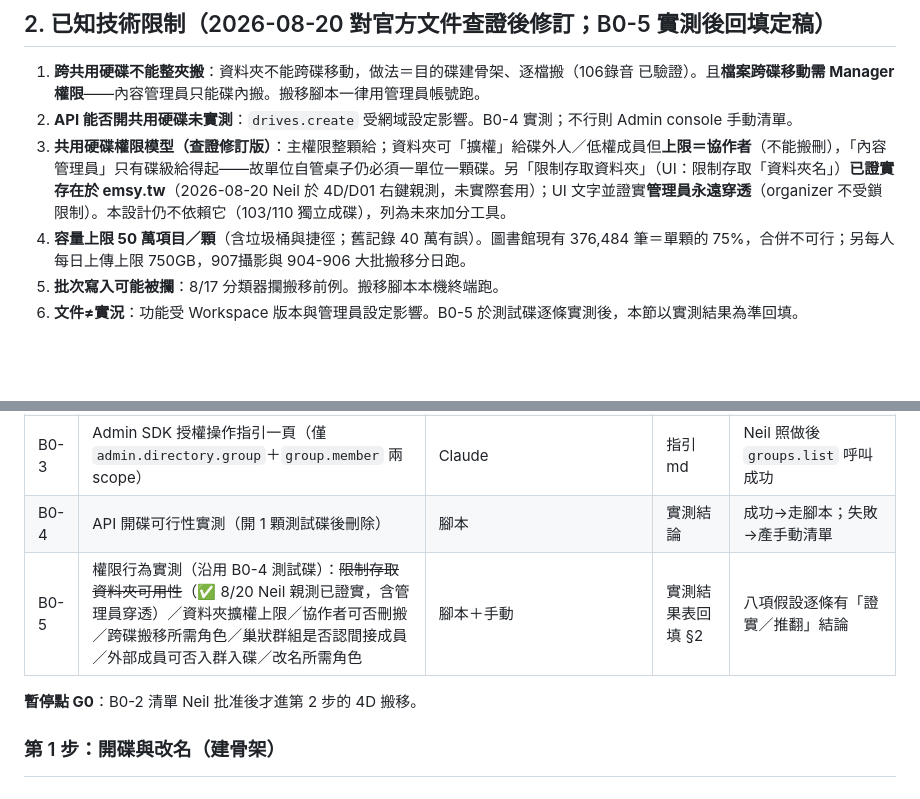
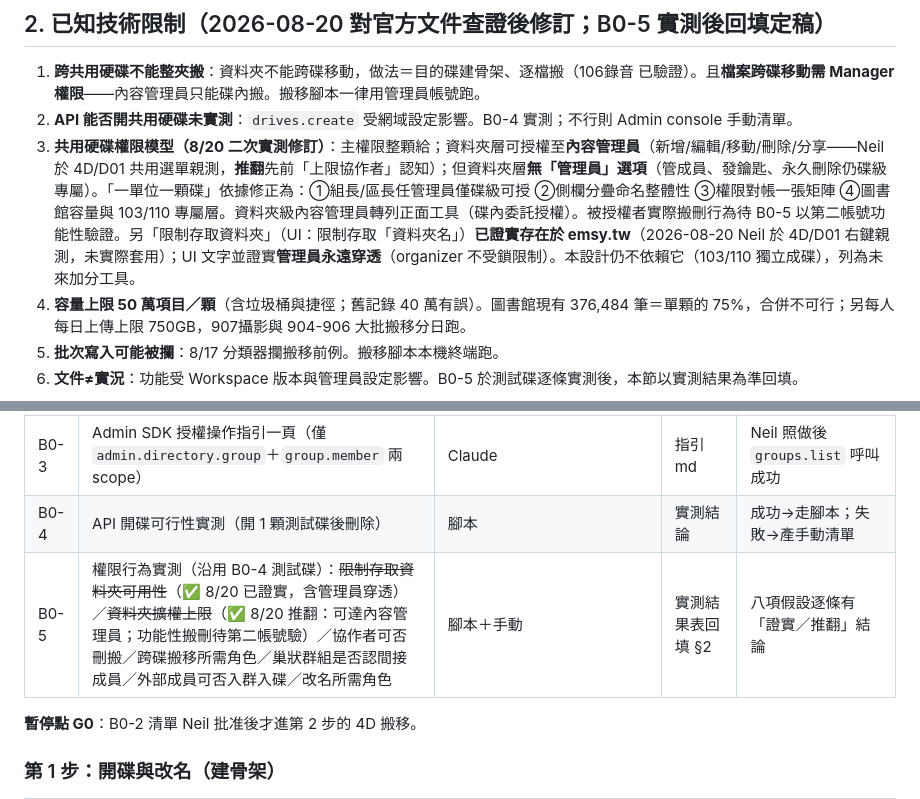
Before and after one commit to neilliao/drive-inventory, a Markdown page: docs/specs/2026-08-20-drive-execution-spec.md, 2 parts joined by grey strips. GitHub-like rendering; blank space fills up the shorter version.

Commit message:
spec: B0-5 第二項實測推翻原假設（資料夾可授內容管理員）；一單位一顆碟依據換樑

```diff
--- a/docs/specs/2026-08-20-drive-execution-spec.md
+++ b/docs/specs/2026-08-20-drive-execution-spec.md
@@ -22,7 +22,7 @@
 
 1. **跨共用硬碟不能整夾搬**：資料夾不能跨碟移動，做法＝目的碟建骨架、逐檔搬（106錄音 已驗證）。且**檔案跨碟移動需 Manager 權限**——內容管理員只能碟內搬。搬移腳本一律用管理員帳號跑。
 2. **API 能否開共用硬碟未實測**：`drives.create` 受網域設定影響。B0-4 實測；不行則 Admin console 手動清單。
-3. **共用硬碟權限模型（查證修訂版）**：主權限整顆給；資料夾可「擴權」給碟外人／低權成員但**上限＝協作者**（不能搬刪），「內容管理員」只有碟級給得起——故單位自管桌子仍必須一單位一顆碟。另「限制存取資料夾」（UI：限制存取「資料夾名」）**已證實存在於 emsy.tw**（2026-08-20 Neil 於 4D/D01 右鍵親測，未實際套用）；UI 文字並證實**管理員永遠穿透**（organizer 不受鎖限制）。本設計仍不依賴它（103/110 獨立成碟），列為未來加分工具。
+3. **共用硬碟權限模型（8/20 二次實測修訂）**：主權限整顆給；資料夾層可授權至**內容管理員**（新增/編輯/移動/刪除/分享——Neil 於 4D/D01 共用選單親測，**推翻**先前「上限協作者」認知）；但資料夾層**無「管理員」選項**（管成員、發鑰匙、永久刪除仍碟級專屬）。「一單位一顆碟」依據修正為：①組長/區長任管理員僅碟級可授 ②側欄分疊命名整體性 ③權限對帳一張矩陣 ④圖書館容量與 103/110 專屬層。資料夾級內容管理員轉列正面工具（碟內委託授權）。被授權者實際搬刪行為待 B0-5 以第二帳號功能性驗證。另「限制存取資料夾」（UI：限制存取「資料夾名」）**已證實存在於 emsy.tw**（2026-08-20 Neil 於 4D/D01 右鍵親測，未實際套用）；UI 文字並證實**管理員永遠穿透**（organizer 不受鎖限制）。本設計仍不依賴它（103/110 獨立成碟），列為未來加分工具。
 4. **容量上限 50 萬項目／顆**（含垃圾桶與捷徑；舊記錄 40 萬有誤）。圖書館現有 376,484 筆＝單顆的 75%，合併不可行；另每人每日上傳上限 750GB，907攝影與 904-906 大批搬移分日跑。
 5. **批次寫入可能被攔**：8/17 分類器攔搬移前例。搬移腳本本機終端跑。
 6. **文件≠實況**：功能受 Workspace 版本與管理員設定影響。B0-5 於測試碟逐條實測後，本節以實測結果為準回填。
@@ -37,7 +37,7 @@
 | B0-2 | 4D 拆組 dry-run 清單＋D01 中心 139 筆內容清單 | 腳本 `scripts/plan_4d_split.py` | 2 份 CSV | 清單筆數合計＝13,537±（排除 D01 另列）；每列有目的碟欄 |
 | B0-3 | Admin SDK 授權操作指引一頁（僅 `admin.directory.group`＋`group.member` 兩 scope） | Claude | 指引 md | Neil 照做後 `groups.list` 呼叫成功 |
 | B0-4 | API 開碟可行性實測（開 1 顆測試碟後刪除） | 腳本 | 實測結論 | 成功→走腳本；失敗→產手動清單 |
-| B0-5 | 權限行為實測（沿用 B0-4 測試碟）：~~限制存取資料夾可用性~~（✅ 8/20 Neil 親測已證實，含管理員穿透）／資料夾擴權上限／協作者可否刪搬／跨碟搬移所需角色／巢狀群組是否認間接成員／外部成員可否入群入碟／改名所需角色 | 腳本＋手動 | 實測結果表回填 §2 | 八項假設逐條有「證實／推翻」結論 |
+| B0-5 | 權限行為實測（沿用 B0-4 測試碟）：~~限制存取資料夾可用性~~（✅ 8/20 已證實，含管理員穿透）／~~資料夾擴權上限~~（✅ 8/20 推翻：可達內容管理員；功能性搬刪待第二帳號驗）／協作者可否刪搬／跨碟搬移所需角色／巢狀群組是否認間接成員／外部成員可否入群入碟／改名所需角色 | 腳本＋手動 | 實測結果表回填 §2 | 八項假設逐條有「證實／推翻」結論 |
 
 **暫停點 G0**：B0-2 清單 Neil 批准後才進第 2 步的 4D 搬移。
 
```
